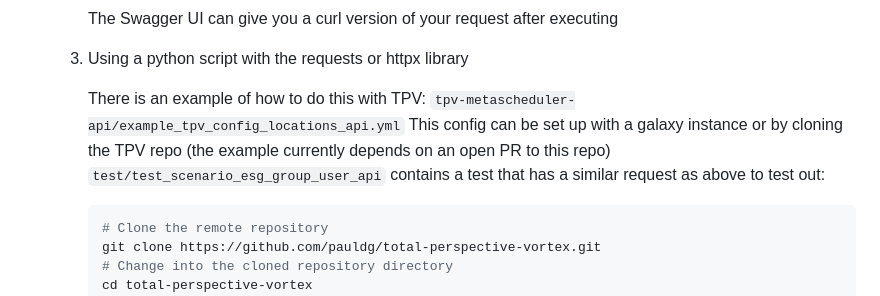
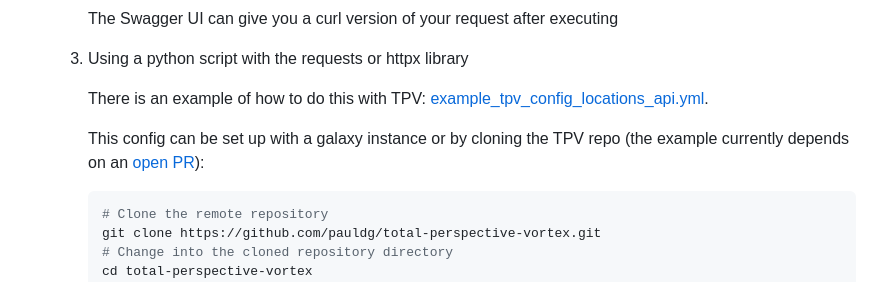
Before and after one commit to usegalaxy-eu/tpv-metascheduler-api, a Markdown page: README.md, the part around the change. Drawn GitHub-style.

Commit message:
Add links to code

````diff
--- a/README.md
+++ b/README.md
@@ -163,9 +163,10 @@ Metascheduler for TPV as Service
    3. Using a python script with the requests or httpx library
 
       There is an example of how to do this with TPV:
-      `tpv-metascheduler-api/example_tpv_config_locations_api.yml`
-      This config can be set up with a galaxy instance or by cloning the TPV repo (the example currently depends on an open PR to this repo)
-      `test/test_scenario_esg_group_user_api` contains a test that has a similar request as above to test out:
+      [example_tpv_config_locations_api.yml](./example_tpv_config_locations_api.yml).
+
+      This config can be set up with a galaxy instance or by cloning the TPV repo
+      (the example currently depends on an [open PR](https://github.com/galaxyproject/total-perspective-vortex/pull/108)):
 
       ```sh
       # Clone the remote repository
````
